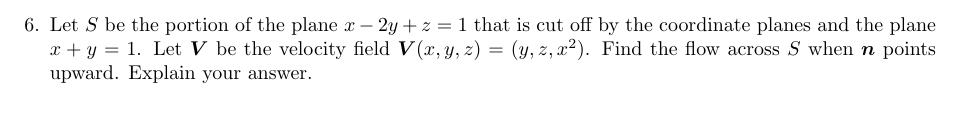
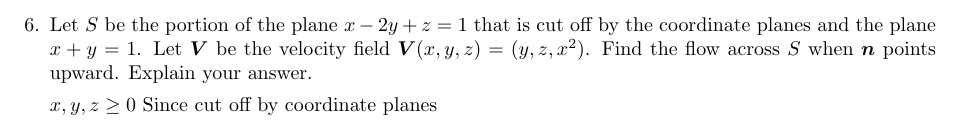
Before and after one commit to poonkeegan/school, a LaTeX document (matb42/a8.tex): part of page 8 of 10, cut so that both start at the same text. Compiled offline with pdfLaTeX.

Commit message:
Mon Mar 19 17:27:24 EDT 2018

```diff
--- a/matb42/a8.tex
+++ b/matb42/a8.tex
@@ -208,6 +208,8 @@ Mar 20th 2018}
     \newpage
     \item Let $S$ be the portion of the plane $x-2y+z=1$ that is cut off by the coordinate planes and the plane $x+y=1$. Let $\boldsymbol V$ be the velocity field $\boldsymbol V (x,y,z) = (y,z,x^2)$. Find the flow across $S$ when $\boldsymbol n$ points upward. Explain your answer.
 
+    $x,y,z \geq 0$ Since cut off by coordinate planes
+
     \newpage
     \item Let $S$ be the closed surface that consists of the hemisphere $x^2+y^2+z^2 = 1,\, z \geq 0,$ and its base $x^2 + y^2 \leq 1,\, z = 0.$ let $\boldsymbol E$ be the electric field $\boldsymbol E(x,y,z) = (2x,2y,2z).$ Directly calculate the electric flux across $S$.
 
```
Also changed, not shown: matb42/a8.pdf.
